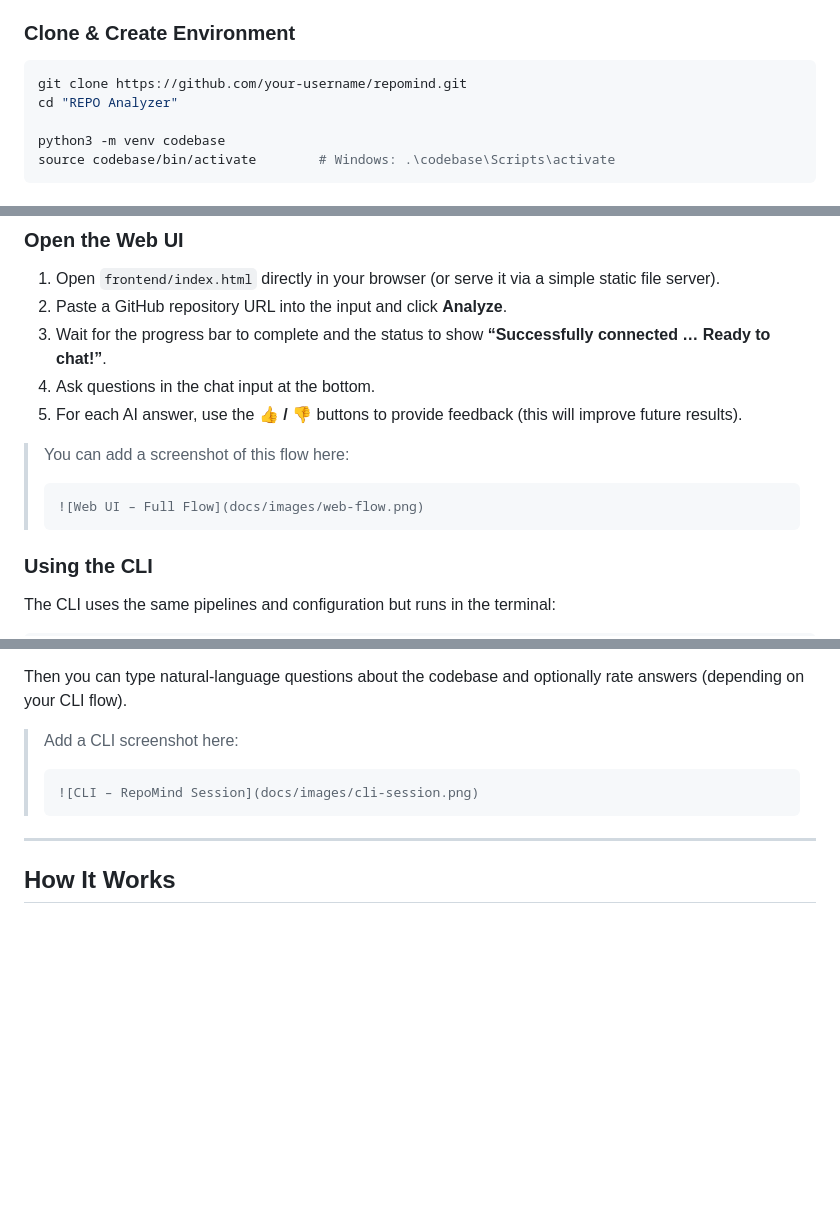
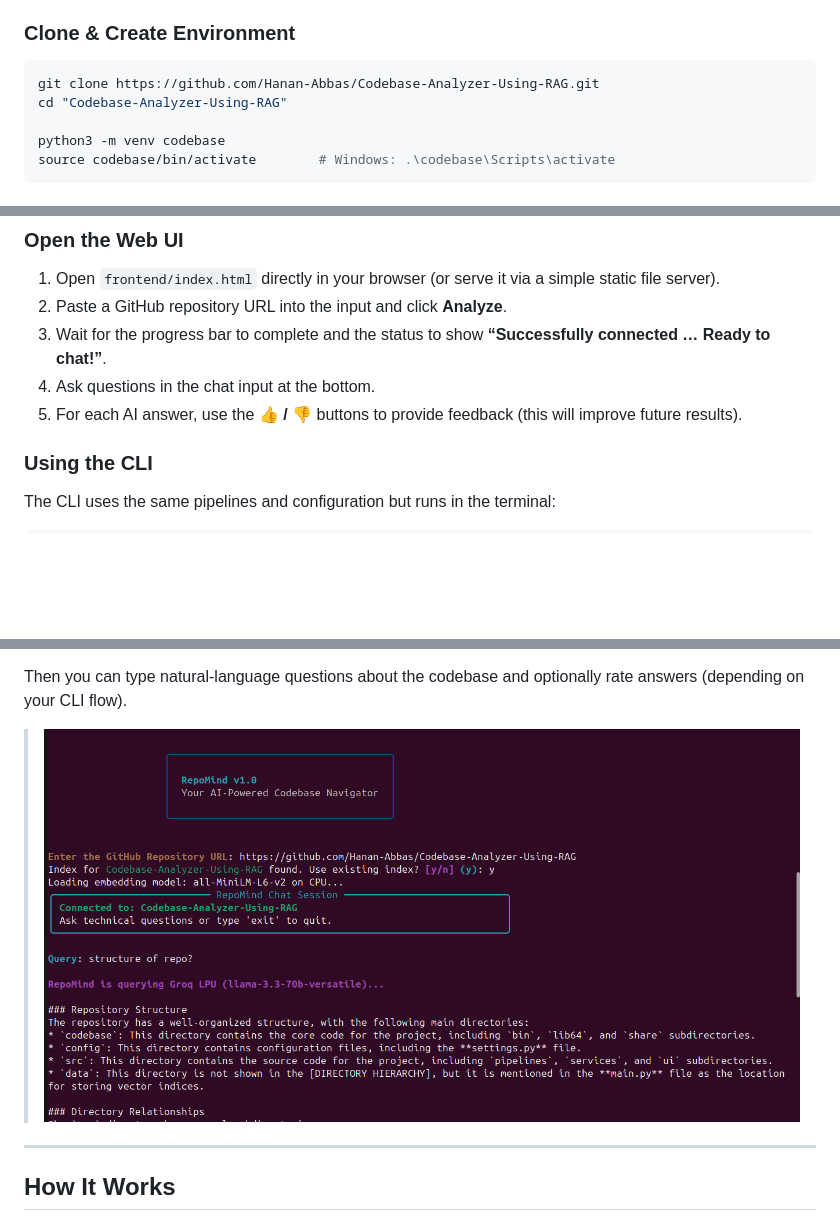
Before and after one commit to Hanan-Abbas/Codebase-Analyzer-Using-RAG, a Markdown page: README.md, 3 parts joined by grey strips. GitHub-like rendering; blank space fills up the shorter version.

````diff
--- a/README.md
+++ b/README.md
@@ -186,8 +186,8 @@ REPO Analyzer/
 ### Clone & Create Environment
 
 ```bash
-git clone https://github.com/your-username/repomind.git
-cd "REPO Analyzer"
+git clone https://github.com/Hanan-Abbas/Codebase-Analyzer-Using-RAG.git
+cd "Codebase-Analyzer-Using-RAG"
 
 python3 -m venv codebase
 source codebase/bin/activate        # Windows: .\codebase\Scripts\activate
@@ -245,11 +245,6 @@ curl http://localhost:8000/health
 4. Ask questions in the chat input at the bottom.
 5. For each AI answer, use the **👍 / 👎** buttons to provide feedback (this will improve future results).
 
-> You can add a screenshot of this flow here:
->
-> ```md
-> ![Web UI – Full Flow](docs/images/web-flow.png)
-> ```
 
 ### Using the CLI
 
@@ -266,11 +261,7 @@ You will be prompted for:
 
 Then you can type natural-language questions about the codebase and optionally rate answers (depending on your CLI flow).
 
-> Add a CLI screenshot here:
->
-> ```md
-> ![CLI – RepoMind Session](docs/images/cli-session.png)
-> ```
+> ![CLI – RepoMind Session](Images/cli_chat.png)
 
 ---
 
````
